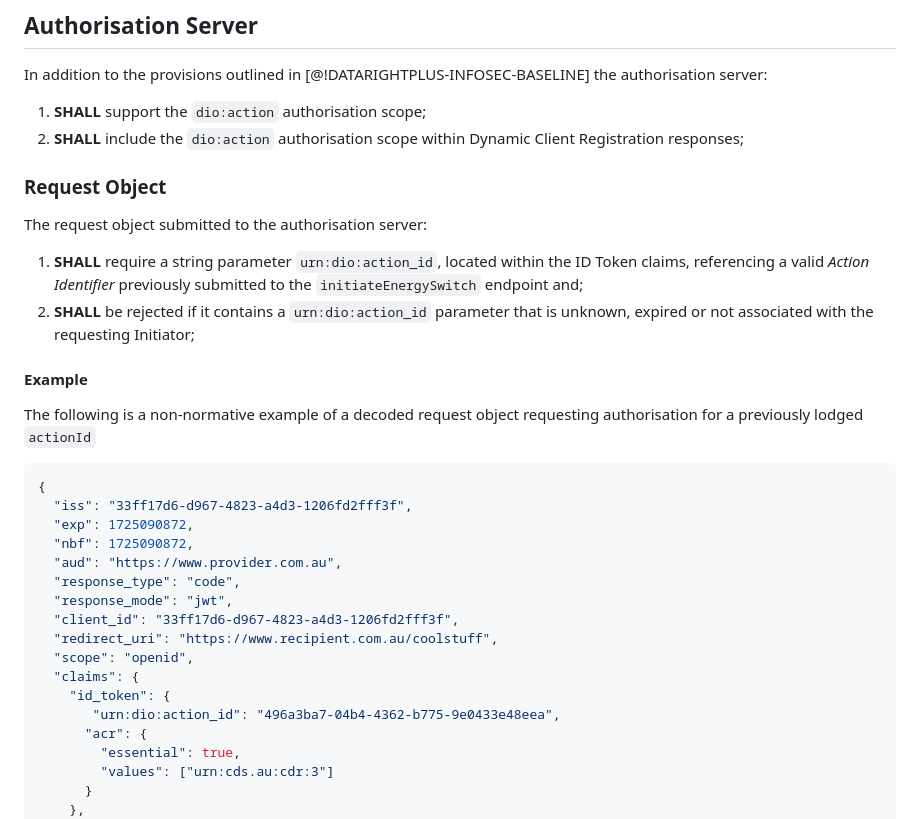
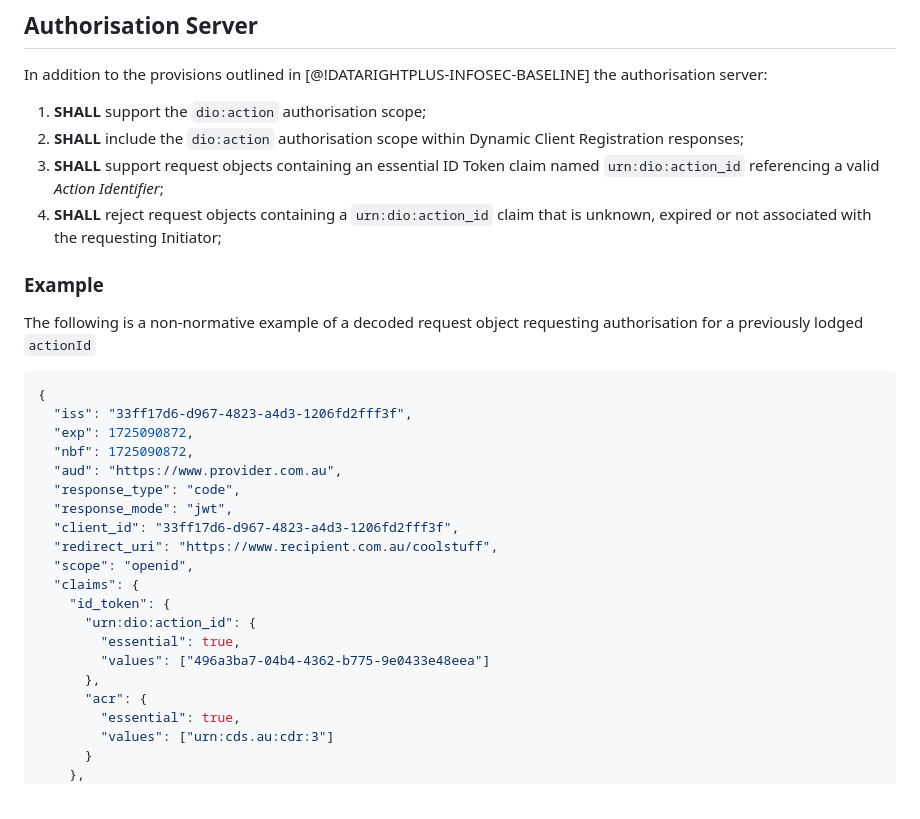
Before and after one commit to datarightplus/datarightplus-energy-account-switch-v1, a Markdown page: draft-authors-datarightplus-energy-switch-v1.md, the part around the change. Drawn GitHub-style.

Commit message:
Fix examples and wording to align on action_id claim proper. Closes #2

```diff
--- a/draft-authors-datarightplus-energy-switch-v1.md
+++ b/draft-authors-datarightplus-energy-switch-v1.md
@@ -72,15 +72,10 @@ In addition to the provisions outlined in [@!DATARIGHTPLUS-INFOSEC-BASELINE] the
 
 1. **SHALL** support the `dio:action` authorisation scope;
 2. **SHALL** include the `dio:action` authorisation scope within Dynamic Client Registration responses;
+3. **SHALL** support request objects containing an essential ID Token claim named `urn:dio:action_id` referencing a valid _Action Identifier_;
+2. **SHALL** reject request objects containing a `urn:dio:action_id` claim that is unknown, expired or not associated with the requesting Initiator;
 
-### Request Object
-
-The request object submitted to the authorisation server:
-
-1. **SHALL** require a string parameter `urn:dio:action_id`, located within the ID Token claims, referencing a valid _Action Identifier_ previously submitted to the `initiateEnergySwitch` endpoint and;
-2. **SHALL** be rejected if it contains a `urn:dio:action_id` parameter that is unknown, expired or not associated with the requesting Initiator;
-
-#### Example
+### Example
 
 The following is a non-normative example of a decoded request object requesting authorisation for a previously lodged `actionId`
 
@@ -97,7 +92,10 @@ The following is a non-normative example of a decoded request object requesting
   "scope": "openid",
   "claims": {
     "id_token": {
-       "urn:dio:action_id": "496a3ba7-04b4-4362-b775-9e0433e48eea",
+      "urn:dio:action_id": {
+        "essential": true,
+        "values": ["496a3ba7-04b4-4362-b775-9e0433e48eea"]
+      },
       "acr": {
         "essential": true,
         "values": ["urn:cds.au:cdr:3"]
```
